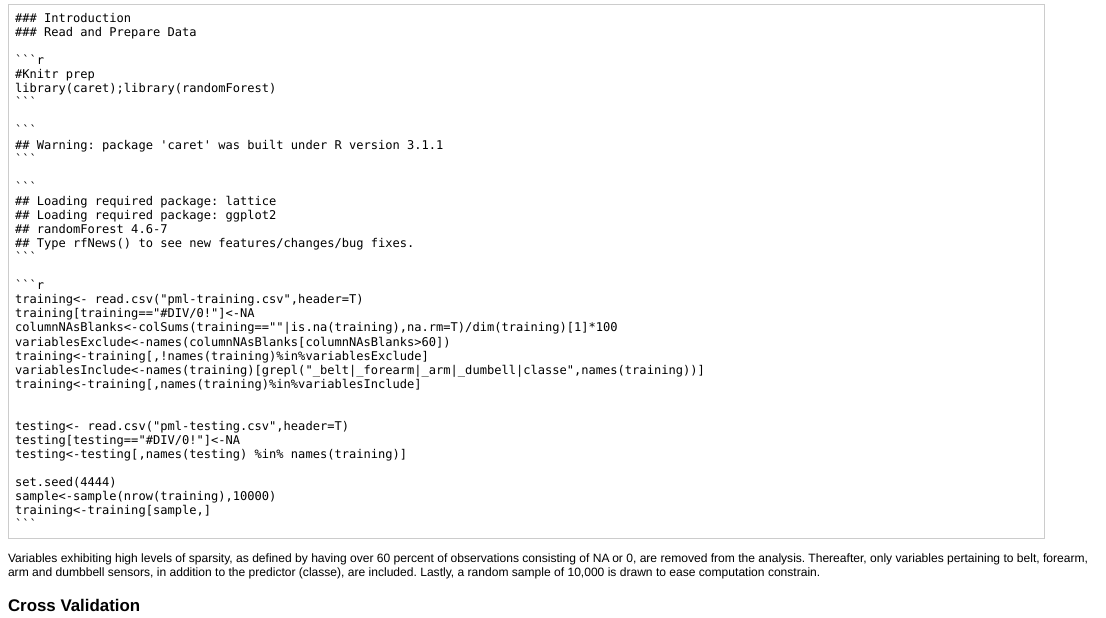
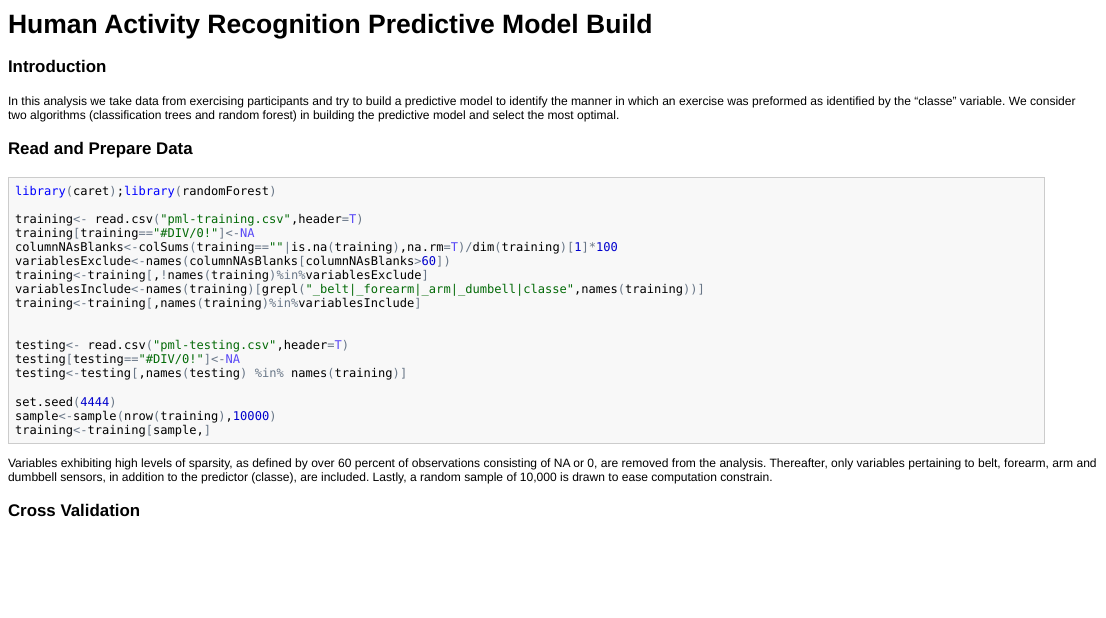
Before and after one commit to mannybernabe/MachineLearningCourseWriteup, an R Markdown document (CourseWriteUp.Rmd): the page in a window 1100 px wide, from 60 px down before the commit and from 10 px down after it. The pictures show the output file CourseWriteUp.html that the author committed with the source, opened offline.

Commit message:
Second Commit

````diff
--- a/CourseWriteUp.Rmd
+++ b/CourseWriteUp.Rmd
@@ -1,10 +1,12 @@
-Human Activity Recognition
+Human Activity Recognition Predictive Model Build
 ========================================================
-    ### Introduction
-    ### Read and Prepare Data
-    ```{r tidyData ,cache=TRUE}
+### Introduction
+In this analysis we take data from exercising participants and try to build a predictive model to identify the manner in which an exercise was preformed as identified by the "classe" variable.  We consider two algorithms (classification trees and random forest) in building the predictive model and select the most optimal.
 
-#Knitr prep
+### Read and Prepare Data
+```{r tidyData ,cache=TRUE}
+
+
 library(caret);library(randomForest)
 
 training<- read.csv("pml-training.csv",header=T)
@@ -25,7 +27,7 @@ sample<-sample(nrow(training),10000)
 training<-training[sample,]
 
 ```
-Variables exhibiting high levels of sparsity, as defined by having over 60 percent of observations consisting of NA or 0, are removed from the analysis.  Thereafter, only variables pertaining to belt, forearm, arm and dumbbell sensors, in addition to the predictor (classe), are included.  Lastly, a random sample of 10,000 is drawn to ease computation constrain.
+Variables exhibiting high levels of sparsity, as defined by over 60 percent of observations consisting of NA or 0, are removed from the analysis.  Thereafter, only variables pertaining to belt, forearm, arm and dumbbell sensors, in addition to the predictor (classe), are included.  Lastly, a random sample of 10,000 is drawn to ease computation constrain.
 
 
 ### Cross Validation
````
Also changed, not shown: CourseWriteUp.html, CourseWriteUp.md, cache/tidyData _5834fd719ea2ee955c06a6ac39bb3a5a.RData (deleted), cache/tidyData _609054c406e635be59d4bbf603de8ac1.RData (added), CourseWriteUp.Rmd (2 more changed lines), 4 other files.
